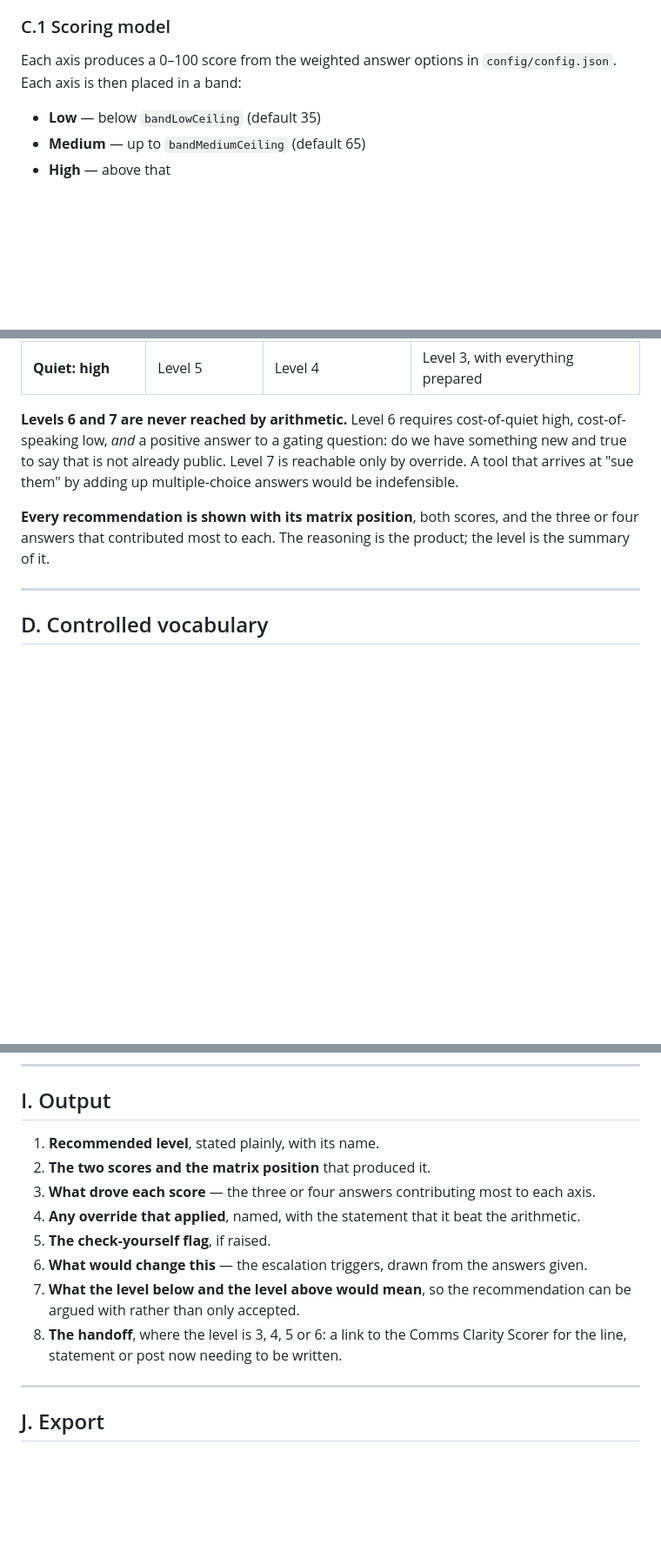
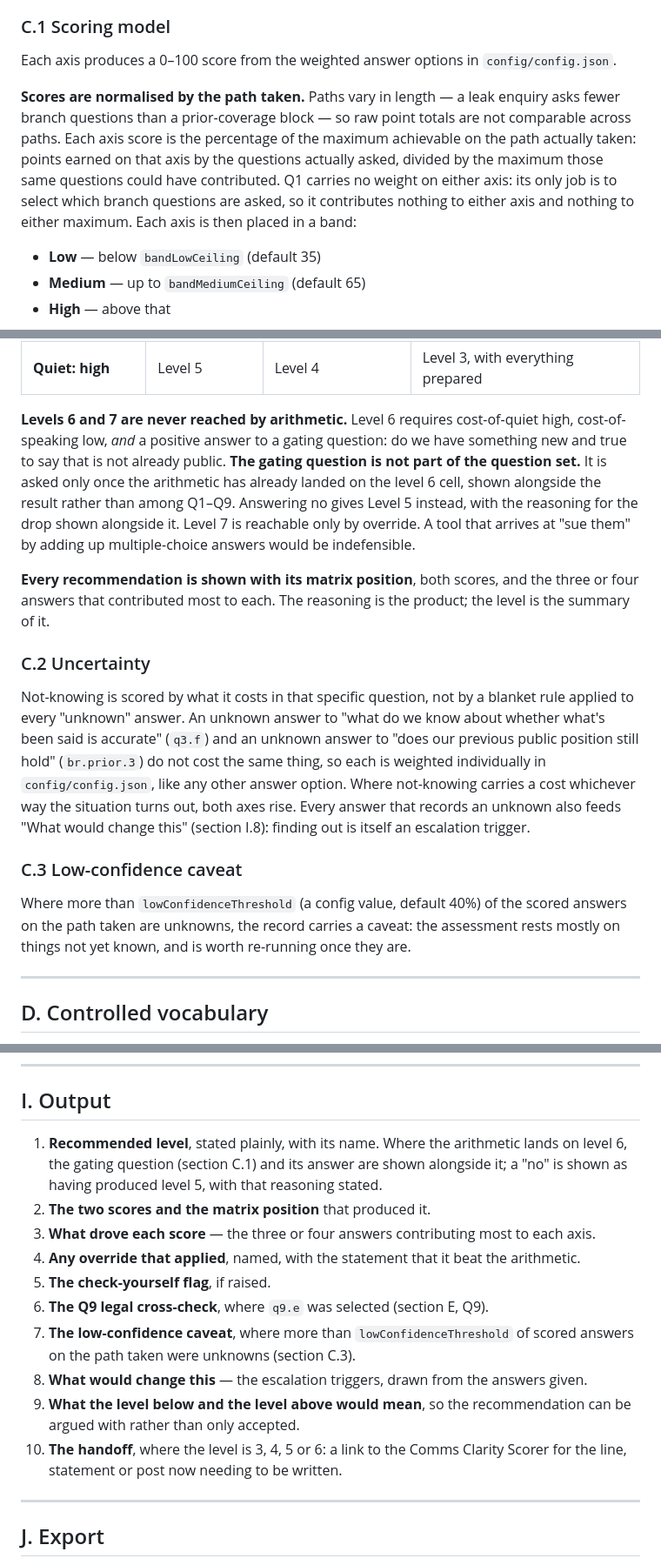
Before and after one commit to christina-xenaki/reactive-pulse-check, a Markdown page: SPEC.md, 3 parts joined by grey strips. Shown at 87% size. Drawn GitHub-style; blank space fills up the shorter version.

Commit message:
Document five scoring decisions and Q9 legal cross-check in SPEC.md
Records path-normalised scoring, Q1's zero weight, the level 6 gate
moving to result time, per-question uncertainty scoring, and the
low-confidence caveat threshold. Also replaces the stale "q9.e raises
an override" line with the actual cross-check behaviour, and adds the
four COPY.md strings these need.

```diff
--- a/SPEC.md
+++ b/SPEC.md
@@ -54,7 +54,9 @@ Deliberately not framed as "risk." Both directions carry risk, and the word make
 
 ### C.1 Scoring model
 
-Each axis produces a 0–100 score from the weighted answer options in `config/config.json`. Each axis is then placed in a band:
+Each axis produces a 0–100 score from the weighted answer options in `config/config.json`.
+
+**Scores are normalised by the path taken.** Paths vary in length — a leak enquiry asks fewer branch questions than a prior-coverage block — so raw point totals are not comparable across paths. Each axis score is the percentage of the maximum achievable on the path actually taken: points earned on that axis by the questions actually asked, divided by the maximum those same questions could have contributed. Q1 carries no weight on either axis: its only job is to select which branch questions are asked, so it contributes nothing to either axis and nothing to either maximum. Each axis is then placed in a band:
 
 - **Low** — below `bandLowCeiling` (default 35)
 - **Medium** — up to `bandMediumCeiling` (default 65)
@@ -68,9 +70,17 @@ The recommended level comes from the 3×3 matrix. Band boundaries and matrix cel
 | **Quiet: medium** | Level 4 | Level 3 | Level 2 |
 | **Quiet: high** | Level 5 | Level 4 | Level 3, with everything prepared |
 
-**Levels 6 and 7 are never reached by arithmetic.** Level 6 requires cost-of-quiet high, cost-of-speaking low, *and* a positive answer to a gating question: do we have something new and true to say that is not already public. Level 7 is reachable only by override. A tool that arrives at "sue them" by adding up multiple-choice answers would be indefensible.
+**Levels 6 and 7 are never reached by arithmetic.** Level 6 requires cost-of-quiet high, cost-of-speaking low, *and* a positive answer to a gating question: do we have something new and true to say that is not already public. **The gating question is not part of the question set.** It is asked only once the arithmetic has already landed on the level 6 cell, shown alongside the result rather than among Q1–Q9. Answering no gives Level 5 instead, with the reasoning for the drop shown alongside it. Level 7 is reachable only by override. A tool that arrives at "sue them" by adding up multiple-choice answers would be indefensible.
 
 **Every recommendation is shown with its matrix position**, both scores, and the three or four answers that contributed most to each. The reasoning is the product; the level is the summary of it.
+
+### C.2 Uncertainty
+
+Not-knowing is scored by what it costs in that specific question, not by a blanket rule applied to every "unknown" answer. An unknown answer to "what do we know about whether what's been said is accurate" (`q3.f`) and an unknown answer to "does our previous public position still hold" (`br.prior.3`) do not cost the same thing, so each is weighted individually in `config/config.json`, like any other answer option. Where not-knowing carries a cost whichever way the situation turns out, both axes rise. Every answer that records an unknown also feeds "What would change this" (section I.8): finding out is itself an escalation trigger.
+
+### C.3 Low-confidence caveat
+
+Where more than `lowConfidenceThreshold` (a config value, default 40%) of the scored answers on the path taken are unknowns, the record carries a caveat: the assessment rests mostly on things not yet known, and is worth re-running once they are.
 
 ---
 
@@ -341,14 +353,16 @@ All seven levels from section B, defined in full. The output is meaningless with
 
 ## I. Output
 
-1. **Recommended level**, stated plainly, with its name.
+1. **Recommended level**, stated plainly, with its name. Where the arithmetic lands on level 6, the gating question (section C.1) and its answer are shown alongside it; a "no" is shown as having produced level 5, with that reasoning stated.
 2. **The two scores and the matrix position** that produced it.
 3. **What drove each score** — the three or four answers contributing most to each axis.
 4. **Any override that applied**, named, with the statement that it beat the arithmetic.
 5. **The check-yourself flag**, if raised.
-6. **What would change this** — the escalation triggers, drawn from the answers given.
-7. **What the level below and the level above would mean**, so the recommendation can be argued with rather than only accepted.
-8. **The handoff**, where the level is 3, 4, 5 or 6: a link to the Comms Clarity Scorer for the line, statement or post now needing to be written.
+6. **The Q9 legal cross-check**, where `q9.e` was selected (section E, Q9).
+7. **The low-confidence caveat**, where more than `lowConfidenceThreshold` of scored answers on the path taken were unknowns (section C.3).
+8. **What would change this** — the escalation triggers, drawn from the answers given.
+9. **What the level below and the level above would mean**, so the recommendation can be argued with rather than only accepted.
+10. **The handoff**, where the level is 3, 4, 5 or 6: a link to the Comms Clarity Scorer for the line, statement or post now needing to be written.
 
 ---
 
```
Also changed, not shown: other parts of SPEC.md (+3 -1 lines), COPY.md (+12 -0 lines).
